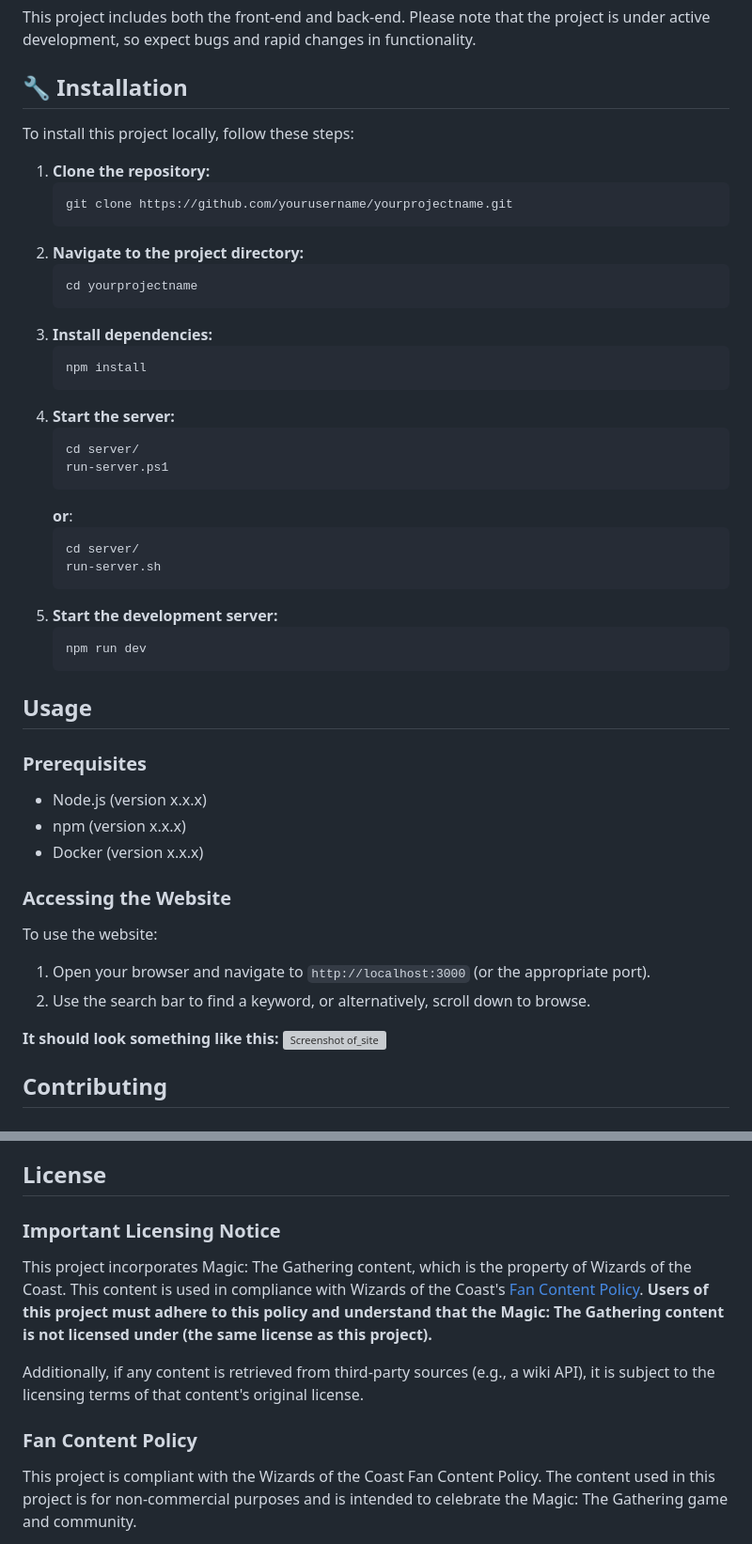
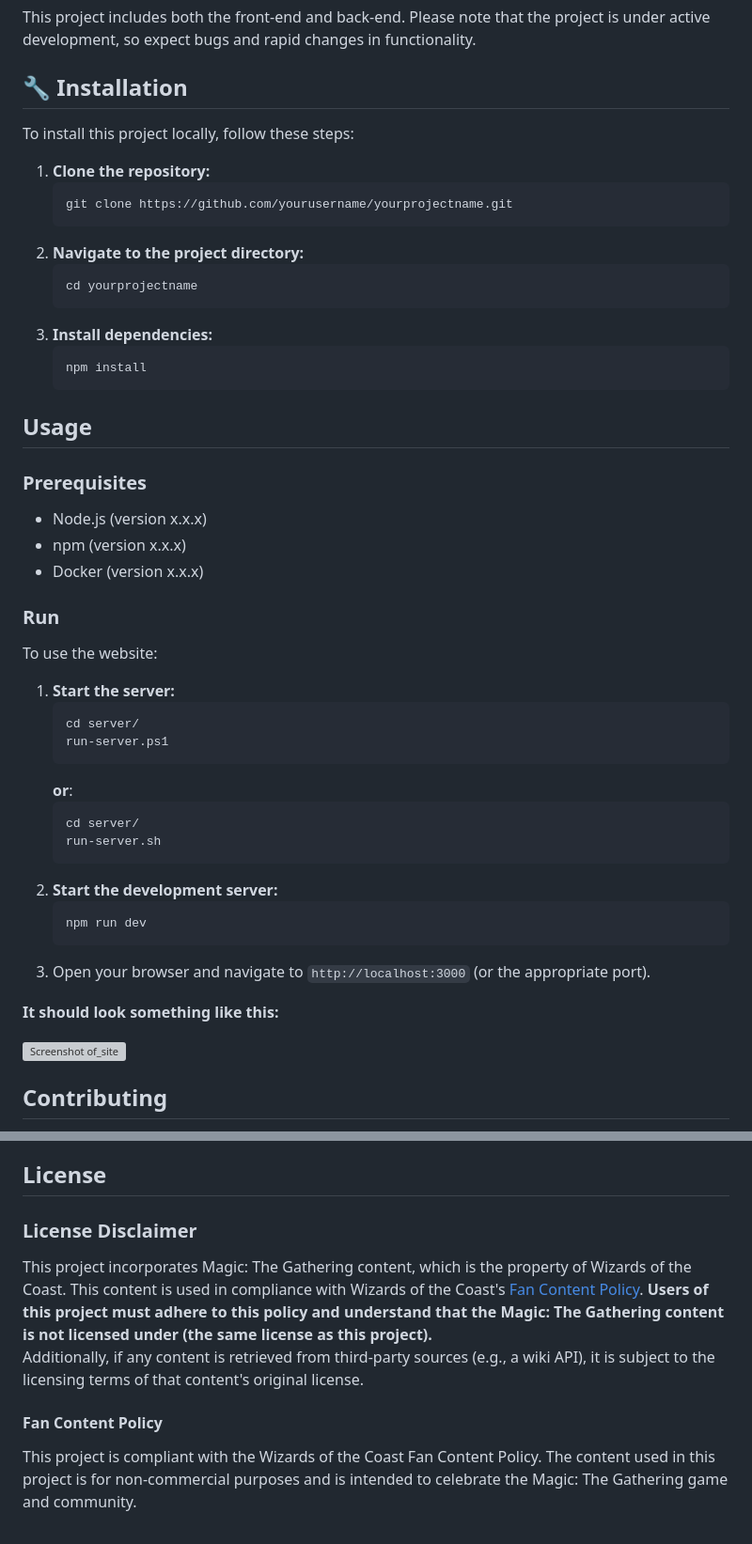
Before and after one commit to annk15/MTGKeywordHelper, a Markdown page: README.md, 2 parts joined by grey strips. Shown: that part at 94% size. GitHub-like rendering; grey boxes are pictures that could not be loaded.

````diff
--- a/README.md
+++ b/README.md
@@ -29,6 +29,7 @@ Please note that the code in this project is licensed under the MIT License, but
 This project includes both the front-end and back-end. Please note that the project is under active development, so expect bugs and rapid changes in functionality.
 
 ## :wrench: Installation
+
 To install this project locally, follow these steps:
 
 1. **Clone the repository:**
@@ -43,7 +44,19 @@ To install this project locally, follow these steps:
     ```bash
     npm install
     ```
-4. **Start the server:**
+
+## Usage
+
+### Prerequisites
+
+- Node.js (version x.x.x)
+- npm (version x.x.x)
+- Docker (version x.x.x)
+
+### Run
+To use the website:
+
+1. **Start the server:**
     ```bash
     cd server/
     run-server.ps1
@@ -53,26 +66,14 @@ To install this project locally, follow these steps:
     cd server/
     run-server.sh
     ```
-5. **Start the development server:**
+2. **Start the development server:**
     ```bash
     npm run dev
     ```
-
-## Usage
-
-### Prerequisites
-
-- Node.js (version x.x.x)
-- npm (version x.x.x)
-- Docker (version x.x.x)
-
-### Accessing the Website
-To use the website:
-
-1. Open your browser and navigate to `http://localhost:3000` (or the appropriate port).
-2. Use the search bar to find a keyword, or alternatively, scroll down to browse.
+3. Open your browser and navigate to `http://localhost:3000` (or the appropriate port).
 
 **It should look something like this:**
+
 ![Screenshot of_site](https://github.com/user-attachments/assets/a298bab5-2f5b-4cf6-9685-fe769fac96a4)
 <br> </br>
 
@@ -89,16 +90,11 @@ Here are some guidelines to follow:
 
 ## License
 
-
-
-### Important Licensing Notice
-
-This project incorporates Magic: The Gathering content, which is the property of Wizards of the Coast. This content is used in compliance with Wizards of the Coast's [Fan Content Policy](https://company.wizards.com/en/legal/fancontentpolicy). **Users of this project must adhere to this policy and understand that the Magic: The Gathering content is not licensed under (the same license as this project).**
-
+### License Disclaimer
+This project incorporates Magic: The Gathering content, which is the property of Wizards of the Coast. This content is used in compliance with Wizards of the Coast's [Fan Content Policy](https://company.wizards.com/en/legal/fancontentpolicy). **Users of this project must adhere to this policy and understand that the Magic: The Gathering content is not licensed under (the same license as this project).** <br></br>
 Additionally, if any content is retrieved from third-party sources (e.g., a wiki API), it is subject to the licensing terms of that content's original license.
 
-### Fan Content Policy
-
+#### Fan Content Policy
 This project is compliant with the Wizards of the Coast Fan Content Policy. The content used in this project is for non-commercial purposes and is intended to celebrate the Magic: The Gathering game and community.
 
 All Magic: The Gathering card images, logos, and art are the property of Wizards of the Coast. **This project is not affiliated with, endorsed, sponsored, or specifically approved by Wizards of the Coast LLC.** For more information on Wizards of the Coast’s policies, please visit the [Fan Content Policy](https://company.wizards.com/en/legal/fancontentpolicy).
````
Also changed, not shown: other parts of README.md (+3 -3 lines).
